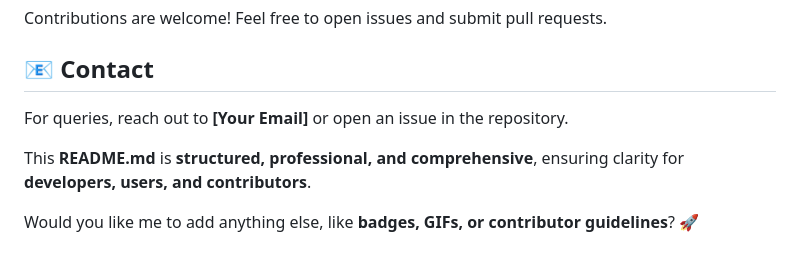
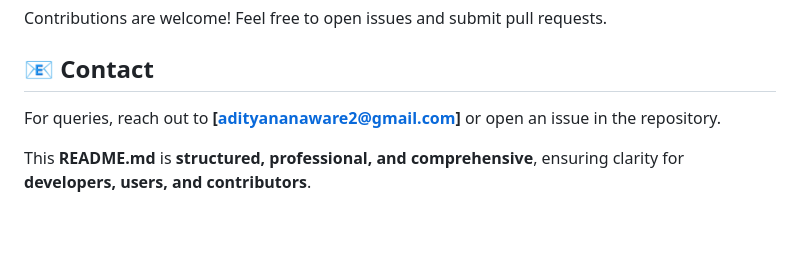
Before and after one commit to adityananaware/AI-Powered-Agricultural-Solution-Prototype-Development-Business-Strategy-and-Financial-Modelling, a Markdown page: README.md, the part around the change. Rendered like a GitHub page; blank space fills up the shorter version.

```diff
--- a/README.md
+++ b/README.md
@@ -103,9 +103,7 @@ This project is licensed under the **MIT License**.
 Contributions are welcome! Feel free to open issues and submit pull requests.
 
 ## 📧 Contact
-For queries, reach out to **[Your Email]** or open an issue in the repository.
+For queries, reach out to **[adityananaware2@gmail.com]** or open an issue in the repository.
 
 
 This **README.md** is **structured, professional, and comprehensive**, ensuring clarity for **developers, users, and contributors**.
-
-Would you like me to add anything else, like **badges, GIFs, or contributor guidelines**? 🚀
```
